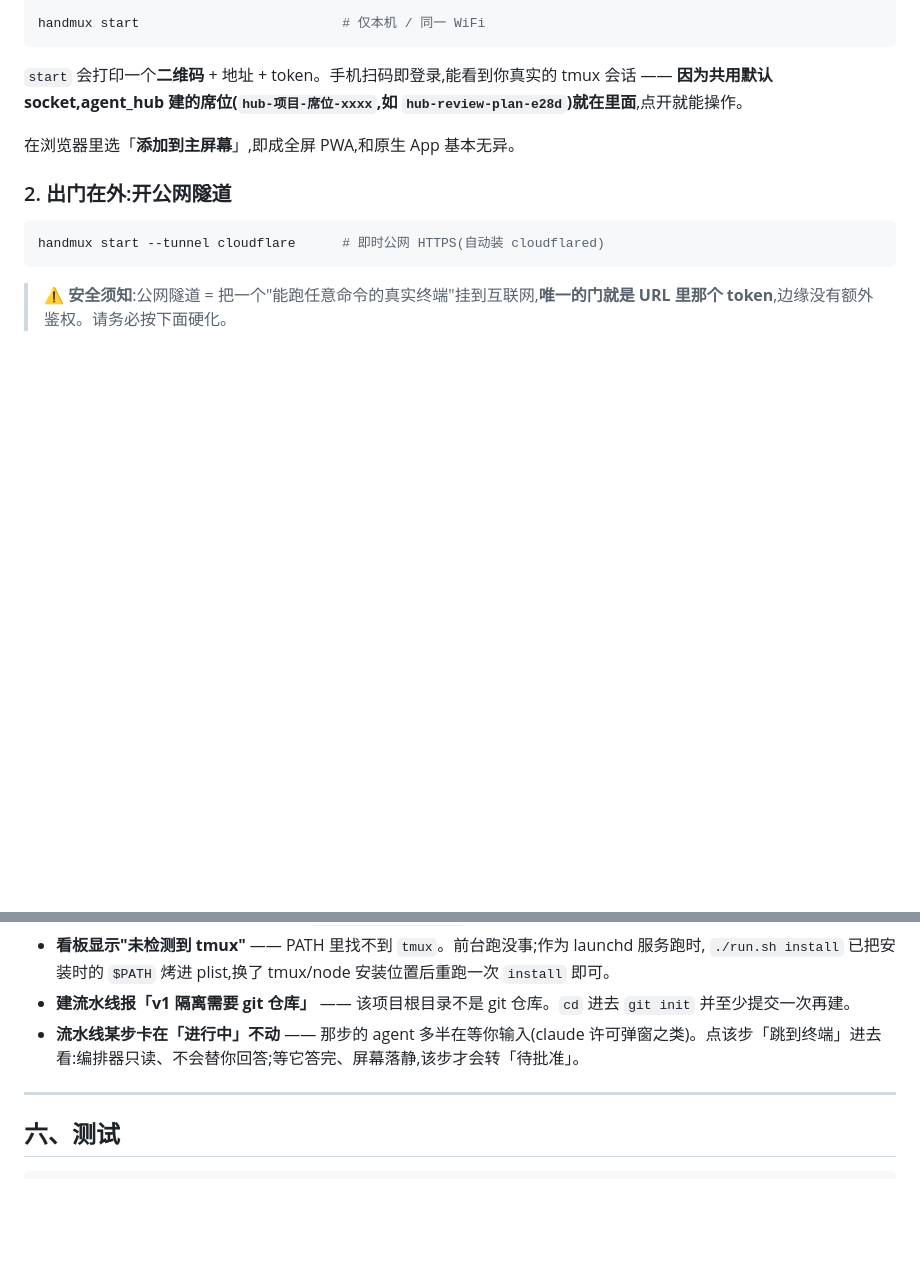
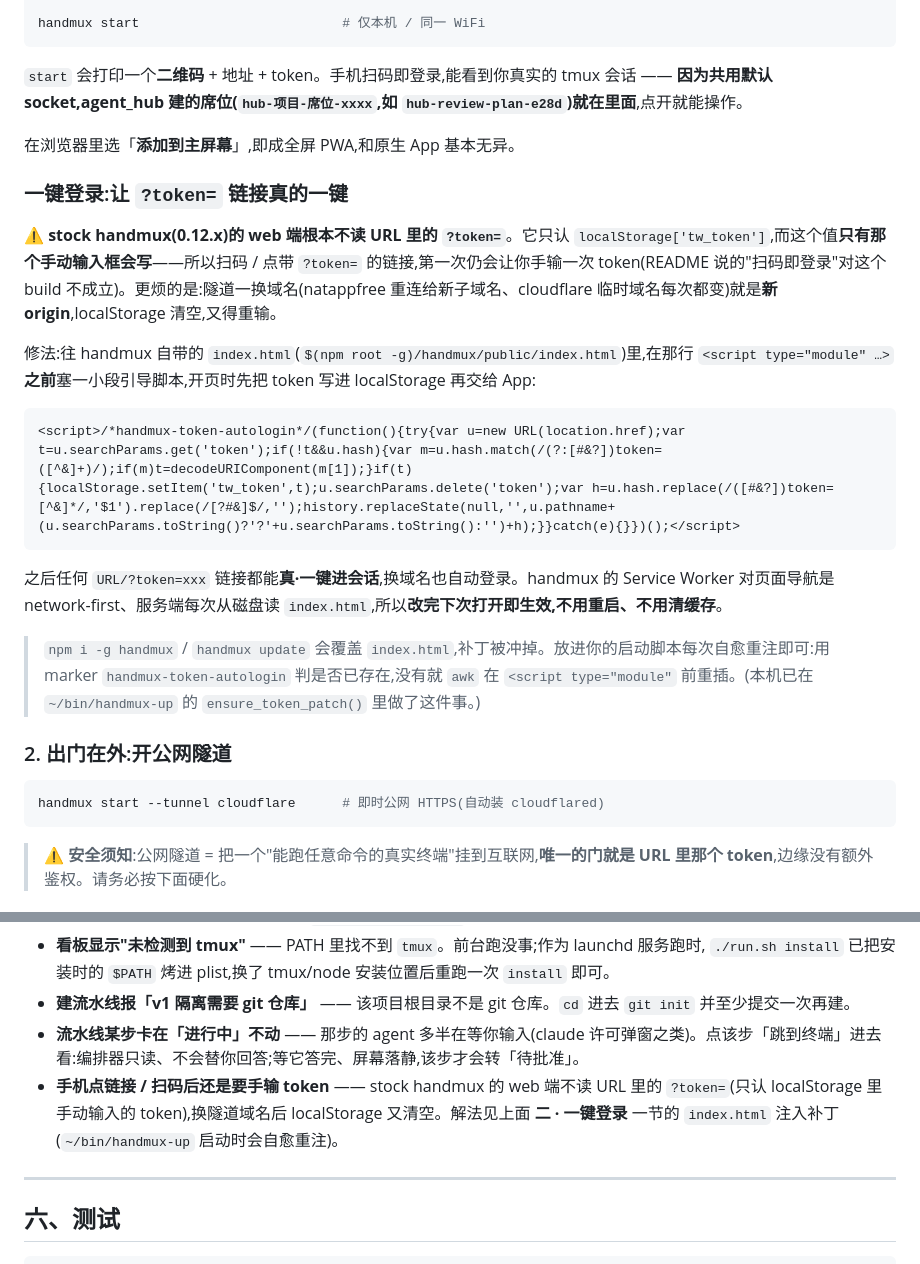
Before and after one commit to quzhijie/agent_hub, a Markdown page: USAGE.md, 2 parts joined by grey strips. GitHub-like rendering; blank space fills up the shorter version.

Commit message:
docs(usage): handmux ?token= one-tap login patch + troubleshooting
Stock handmux 0.12.x ignores ?token= in the URL — the web app only reads
localStorage['tw_token'] (set via the manual prompt), so the "one-tap" link
always asked for the token, and a new tunnel domain (new origin) wiped it.
Document the index.html bootstrap that seeds tw_token from ?token= / #token=,
that ~/bin/handmux-up self-heals it after `handmux update`, and add a
matching entry under 排错.

Co-Authored-By: Claude Opus 4.8 (1M context) <noreply@anthropic.com>

````diff
--- a/USAGE.md
+++ b/USAGE.md
@@ -184,6 +184,20 @@ handmux start                          # 仅本机 / 同一 WiFi
 
 在浏览器里选「**添加到主屏幕**」,即成全屏 PWA,和原生 App 基本无异。
 
+### 一键登录:让 `?token=` 链接真的一键
+
+⚠️ **stock handmux(0.12.x)的 web 端根本不读 URL 里的 `?token=`**。它只认 `localStorage['tw_token']`,而这个值**只有那个手动输入框会写**——所以扫码 / 点带 `?token=` 的链接,第一次仍会让你手输一次 token(README 说的"扫码即登录"对这个 build 不成立)。更烦的是:隧道一换域名(natappfree 重连给新子域名、cloudflare 临时域名每次都变)就是**新 origin**,localStorage 清空,又得重输。
+
+修法:往 handmux 自带的 `index.html`(`$(npm root -g)/handmux/public/index.html`)里,在那行 `<script type="module" …>` **之前**塞一小段引导脚本,开页时先把 token 写进 localStorage 再交给 App:
+
+```html
+<script>/*handmux-token-autologin*/(function(){try{var u=new URL(location.href);var t=u.searchParams.get('token');if(!t&&u.hash){var m=u.hash.match(/(?:[#&?])token=([^&]+)/);if(m)t=decodeURIComponent(m[1]);}if(t){localStorage.setItem('tw_token',t);u.searchParams.delete('token');var h=u.hash.replace(/([#&?])token=[^&]*/,'$1').replace(/[?#&]$/,'');history.replaceState(null,'',u.pathname+(u.searchParams.toString()?'?'+u.searchParams.toString():'')+h);}}catch(e){}})();</script>
+```
+
+之后任何 `URL/?token=xxx` 链接都能**真·一键进会话**,换域名也自动登录。handmux 的 Service Worker 对页面导航是 network-first、服务端每次从磁盘读 `index.html`,所以**改完下次打开即生效,不用重启、不用清缓存**。
+
+> `npm i -g handmux` / `handmux update` 会覆盖 `index.html`,补丁被冲掉。放进你的启动脚本每次自愈重注即可:用 marker `handmux-token-autologin` 判是否已存在,没有就 `awk` 在 `<script type="module"` 前重插。(本机已在 `~/bin/handmux-up` 的 `ensure_token_patch()` 里做了这件事。)
+
 ### 2. 出门在外:开公网隧道
 
 ```sh
@@ -295,6 +309,7 @@ handmux start        # 不加 --tunnel
   `./run.sh install` 已把安装时的 `$PATH` 烤进 plist,换了 tmux/node 安装位置后重跑一次 `install` 即可。
 - **建流水线报「v1 隔离需要 git 仓库」** —— 该项目根目录不是 git 仓库。`cd` 进去 `git init` 并至少提交一次再建。
 - **流水线某步卡在「进行中」不动** —— 那步的 agent 多半在等你输入(claude 许可弹窗之类)。点该步「跳到终端」进去看:编排器只读、不会替你回答;等它答完、屏幕落静,该步才会转「待批准」。
+- **手机点链接 / 扫码后还是要手输 token** —— stock handmux 的 web 端不读 URL 里的 `?token=`(只认 localStorage 里手动输入的 token),换隧道域名后 localStorage 又清空。解法见上面 **二 · 一键登录** 一节的 `index.html` 注入补丁(`~/bin/handmux-up` 启动时会自愈重注)。
 
 ---
 
````
